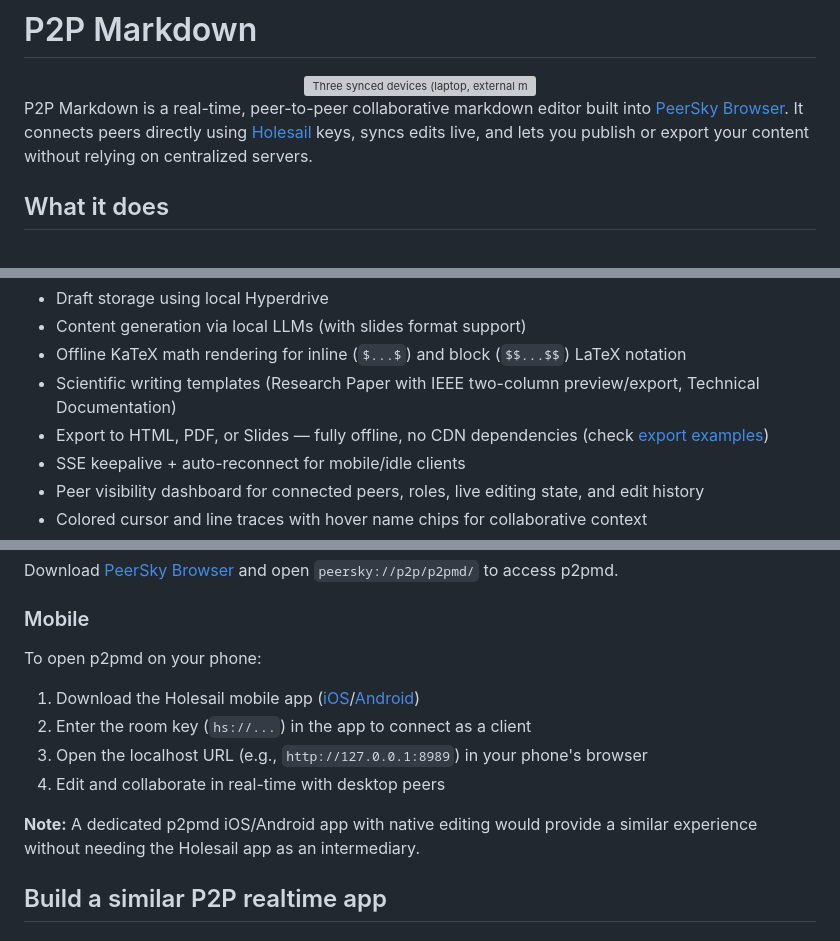
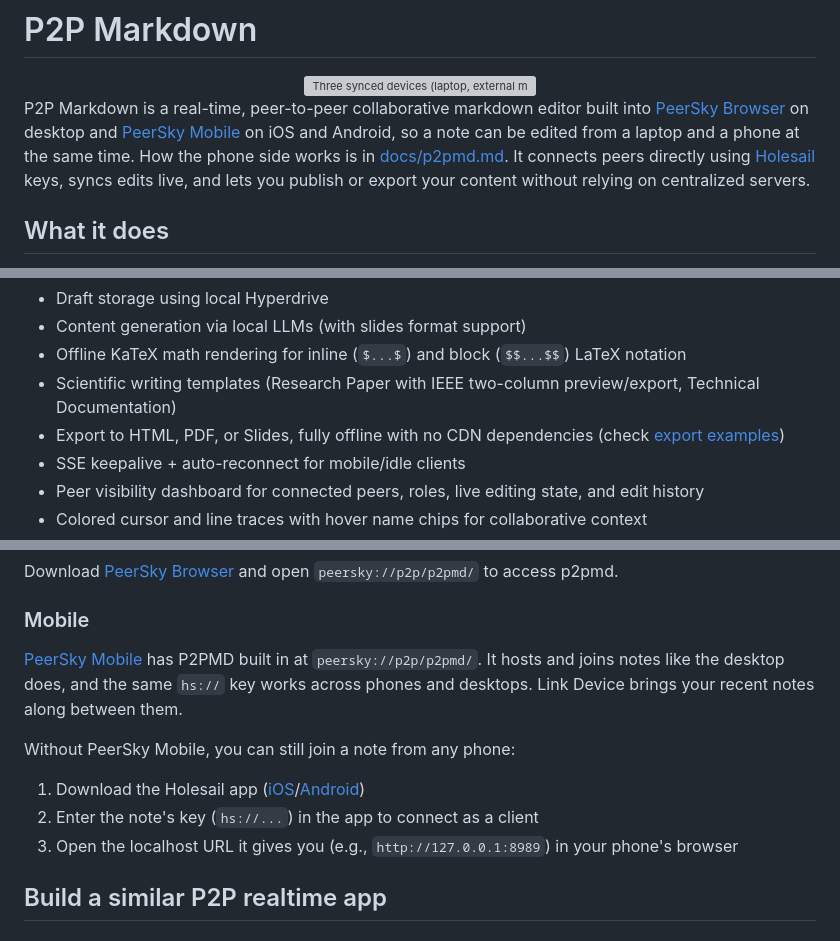
Before and after one commit to p2plabsxyz/p2pmd, a Markdown page: README.md, 3 parts joined by grey strips. Drawn GitHub-style; grey boxes are pictures that could not be loaded.

Commit message:
docs: draw how a note is shared, and point to P2PMD on the phone

```diff
--- a/README.md
+++ b/README.md
@@ -4,7 +4,7 @@
     <img src="./demo.png" width="639" alt="Three synced devices (laptop, external monitor, and iPhone) running the PeerSky p2pmd editor showing shared markdown text ‘Hello from phone/Desktop/Laptop!’ and a dog photo inserted via IPFS.">
 </div>
 
-P2P Markdown is a real-time, peer-to-peer collaborative markdown editor built into [PeerSky Browser](https://github.com/p2plabsxyz/peersky-browser). It connects peers directly using [Holesail](https://holesail.io/) keys, syncs edits live, and lets you publish or export your content without relying on centralized servers.
+P2P Markdown is a real-time, peer-to-peer collaborative markdown editor built into [PeerSky Browser](https://github.com/p2plabsxyz/peersky-browser) on desktop and [PeerSky Mobile](https://github.com/p2plabsxyz/peersky-mobile) on iOS and Android, so a note can be edited from a laptop and a phone at the same time. How the phone side works is in [docs/p2pmd.md](https://github.com/p2plabsxyz/peersky-mobile/blob/main/docs/p2pmd.md). It connects peers directly using [Holesail](https://holesail.io/) keys, syncs edits live, and lets you publish or export your content without relying on centralized servers.
 
 ## What it does
 - Real-time P2P collaboration over Holesail (direct, encrypted connections)
@@ -18,7 +18,7 @@ P2P Markdown is a real-time, peer-to-peer collaborative markdown editor built in
 - Content generation via local LLMs (with slides format support)
 - Offline KaTeX math rendering for inline (`$...$`) and block (`$$...$$`) LaTeX notation
 - Scientific writing templates (Research Paper with IEEE two-column preview/export, Technical Documentation)
-- Export to HTML, PDF, or Slides — fully offline, no CDN dependencies (check [export examples](./examples))
+- Export to HTML, PDF, or Slides, fully offline with no CDN dependencies (check [export examples](./examples))
 - SSE keepalive + auto-reconnect for mobile/idle clients
 - Peer visibility dashboard for connected peers, roles, live editing state, and edit history
 - Colored cursor and line traces with hover name chips for collaborative context
@@ -167,13 +186,12 @@ Before sealed copies, the desktop kept them in `rooms/` on the publish drive, ea
 Download [PeerSky Browser](https://peersky.p2plabs.xyz/) and open `peersky://p2p/p2pmd/` to access p2pmd.
 
 ### Mobile
-To open p2pmd on your phone:
-1. Download the Holesail mobile app ([iOS](https://apps.apple.com/us/app/holesail-go/id6503728841)/[Android](https://play.google.com/store/apps/details?id=io.holesail.holesail.go&hl=en_US&pli=1))
-2. Enter the room key (`hs://...`) in the app to connect as a client
-3. Open the localhost URL (e.g., `http://127.0.0.1:8989`) in your phone's browser
-4. Edit and collaborate in real-time with desktop peers
+[PeerSky Mobile](https://github.com/p2plabsxyz/peersky-mobile) has P2PMD built in at `peersky://p2p/p2pmd/`. It hosts and joins notes like the desktop does, and the same `hs://` key works across phones and desktops. Link Device brings your recent notes along between them.
 
-**Note:** A dedicated p2pmd iOS/Android app with native editing would provide a similar experience without needing the Holesail app as an intermediary.
+Without PeerSky Mobile, you can still join a note from any phone:
+1. Download the Holesail app ([iOS](https://apps.apple.com/us/app/holesail-go/id6503728841)/[Android](https://play.google.com/store/apps/details?id=io.holesail.holesail.go&hl=en_US&pli=1))
+2. Enter the note's key (`hs://...`) in the app to connect as a client
+3. Open the localhost URL it gives you (e.g., `http://127.0.0.1:8989`) in your phone's browser
 
 ## Build a similar P2P realtime app
 
```
Also changed, not shown: other parts of README.md (+22 -3 lines).
